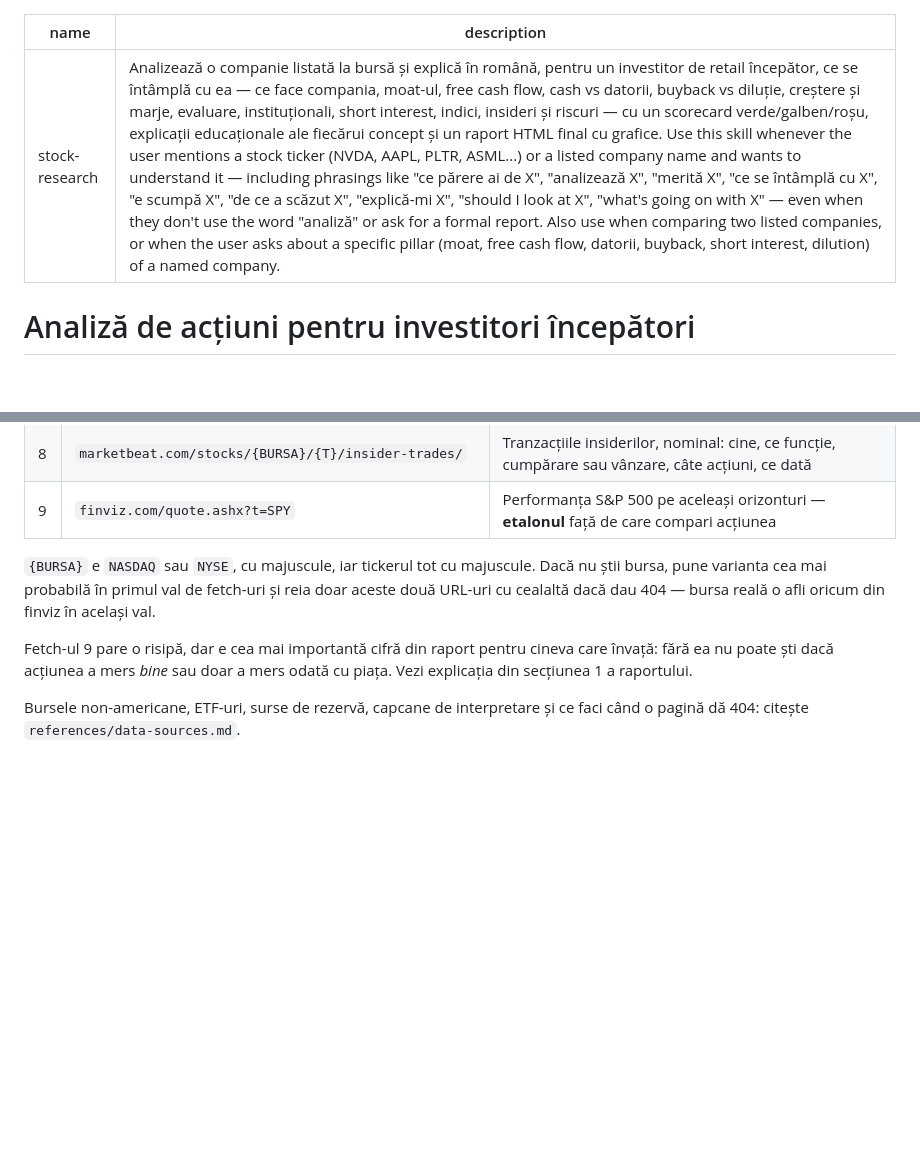
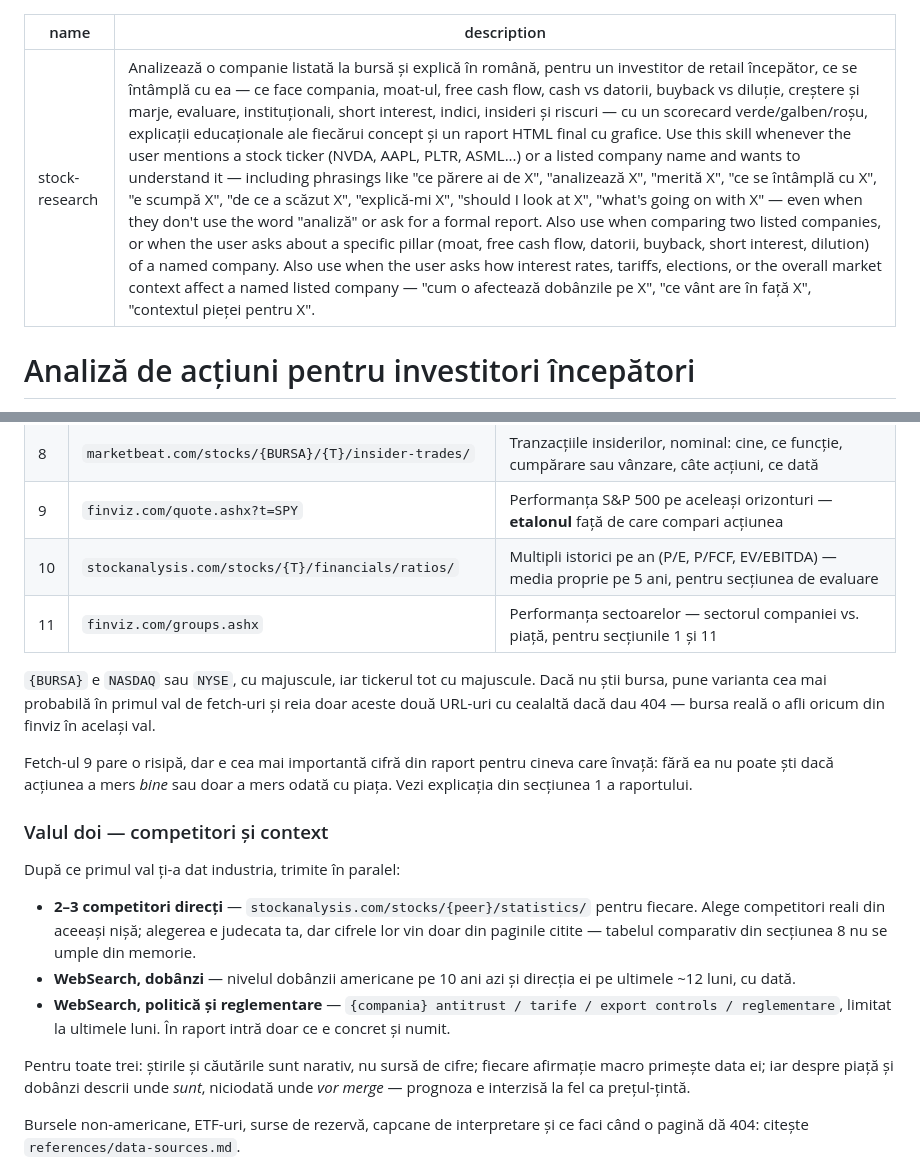
Before and after one commit to MarginallyHarmless/stock-research, a Markdown page: SKILL.md, 2 parts joined by grey strips. Rendered like a GitHub page; blank space fills up the shorter version.

```diff
--- a/SKILL.md
+++ b/SKILL.md
@@ -1,6 +1,6 @@
 ---
 name: stock-research
-description: Analizează o companie listată la bursă și explică în română, pentru un investitor de retail începător, ce se întâmplă cu ea — ce face compania, moat-ul, free cash flow, cash vs datorii, buyback vs diluție, creștere și marje, evaluare, instituționali, short interest, indici, insideri și riscuri — cu un scorecard verde/galben/roșu, explicații educaționale ale fiecărui concept și un raport HTML final cu grafice. Use this skill whenever the user mentions a stock ticker (NVDA, AAPL, PLTR, ASML...) or a listed company name and wants to understand it — including phrasings like "ce părere ai de X", "analizează X", "merită X", "ce se întâmplă cu X", "e scumpă X", "de ce a scăzut X", "explică-mi X", "should I look at X", "what's going on with X" — even when they don't use the word "analiză" or ask for a formal report. Also use when comparing two listed companies, or when the user asks about a specific pillar (moat, free cash flow, datorii, buyback, short interest, dilution) of a named company.
+description: Analizează o companie listată la bursă și explică în română, pentru un investitor de retail începător, ce se întâmplă cu ea — ce face compania, moat-ul, free cash flow, cash vs datorii, buyback vs diluție, creștere și marje, evaluare, instituționali, short interest, indici, insideri și riscuri — cu un scorecard verde/galben/roșu, explicații educaționale ale fiecărui concept și un raport HTML final cu grafice. Use this skill whenever the user mentions a stock ticker (NVDA, AAPL, PLTR, ASML...) or a listed company name and wants to understand it — including phrasings like "ce părere ai de X", "analizează X", "merită X", "ce se întâmplă cu X", "e scumpă X", "de ce a scăzut X", "explică-mi X", "should I look at X", "what's going on with X" — even when they don't use the word "analiză" or ask for a formal report. Also use when comparing two listed companies, or when the user asks about a specific pillar (moat, free cash flow, datorii, buyback, short interest, dilution) of a named company. Also use when the user asks how interest rates, tariffs, elections, or the overall market context affect a named listed company — "cum o afectează dobânzile pe X", "ce vânt are în față X", "contextul pieței pentru X".
 ---
 
 # Analiză de acțiuni pentru investitori începători
@@ -40,10 +40,22 @@ Pentru un ticker american `{T}` (scris cu litere mici în URL):
 | 7 | `marketbeat.com/stocks/{BURSA}/{T}/institutional-ownership/` | Câți investitori instituționali au **cumpărat vs. vândut** în 12 luni și **cât capital a intrat vs. a ieșit** în dolari |
 | 8 | `marketbeat.com/stocks/{BURSA}/{T}/insider-trades/` | Tranzacțiile insiderilor, nominal: cine, ce funcție, cumpărare sau vânzare, câte acțiuni, ce dată |
 | 9 | `finviz.com/quote.ashx?t=SPY` | Performanța S&P 500 pe aceleași orizonturi — **etalonul** față de care compari acțiunea |
+| 10 | `stockanalysis.com/stocks/{T}/financials/ratios/` | Multipli istorici pe an (P/E, P/FCF, EV/EBITDA) — media proprie pe 5 ani, pentru secțiunea de evaluare |
+| 11 | `finviz.com/groups.ashx` | Performanța sectoarelor — sectorul companiei vs. piață, pentru secțiunile 1 și 11 |
 
 `{BURSA}` e `NASDAQ` sau `NYSE`, cu majuscule, iar tickerul tot cu majuscule. Dacă nu știi bursa, pune varianta cea mai probabilă în primul val de fetch-uri și reia doar aceste două URL-uri cu cealaltă dacă dau 404 — bursa reală o afli oricum din finviz în același val.
 
 Fetch-ul 9 pare o risipă, dar e cea mai importantă cifră din raport pentru cineva care învață: fără ea nu poate ști dacă acțiunea a mers *bine* sau doar a mers odată cu piața. Vezi explicația din secțiunea 1 a raportului.
+
+### Valul doi — competitori și context
+
+După ce primul val ți-a dat industria, trimite în paralel:
+
+- **2–3 competitori direcți** — `stockanalysis.com/stocks/{peer}/statistics/` pentru fiecare. Alege competitori reali din aceeași nișă; alegerea e judecata ta, dar cifrele lor vin doar din paginile citite — tabelul comparativ din secțiunea 8 nu se umple din memorie.
+- **WebSearch, dobânzi** — nivelul dobânzii americane pe 10 ani azi și direcția ei pe ultimele ~12 luni, cu dată.
+- **WebSearch, politică și reglementare** — `{compania} antitrust / tarife / export controls / reglementare`, limitat la ultimele luni. În raport intră doar ce e concret și numit.
+
+Pentru toate trei: știrile și căutările sunt narativ, nu sursă de cifre; fiecare afirmație macro primește data ei; iar despre piață și dobânzi descrii unde *sunt*, niciodată unde *vor merge* — prognoza e interzisă la fel ca prețul-țintă.
 
 Bursele non-americane, ETF-uri, surse de rezervă, capcane de interpretare și ce faci când o pagină dă 404: citește `references/data-sources.md`.
 
```
Also changed, not shown: other parts of SKILL.md (+21 -5 lines).
